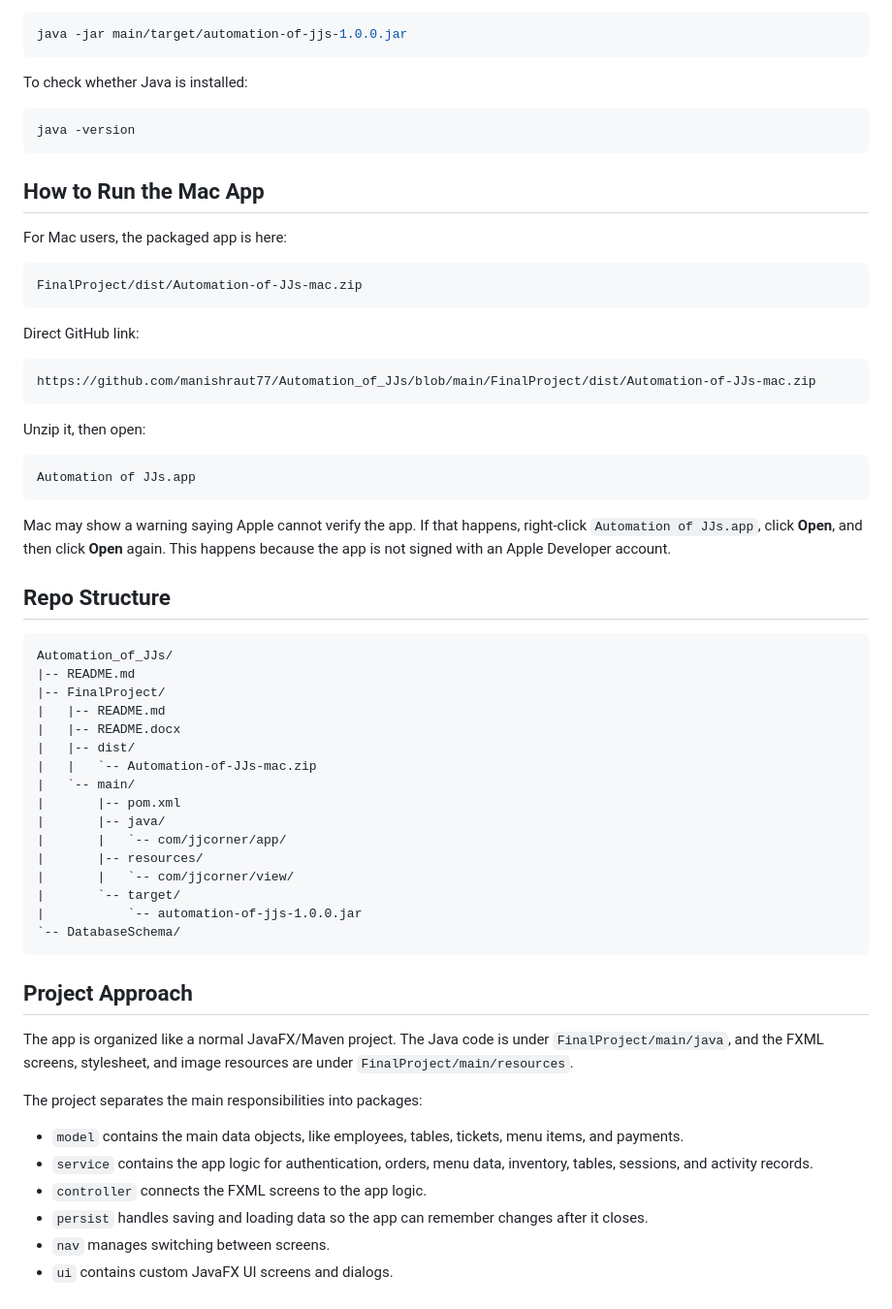
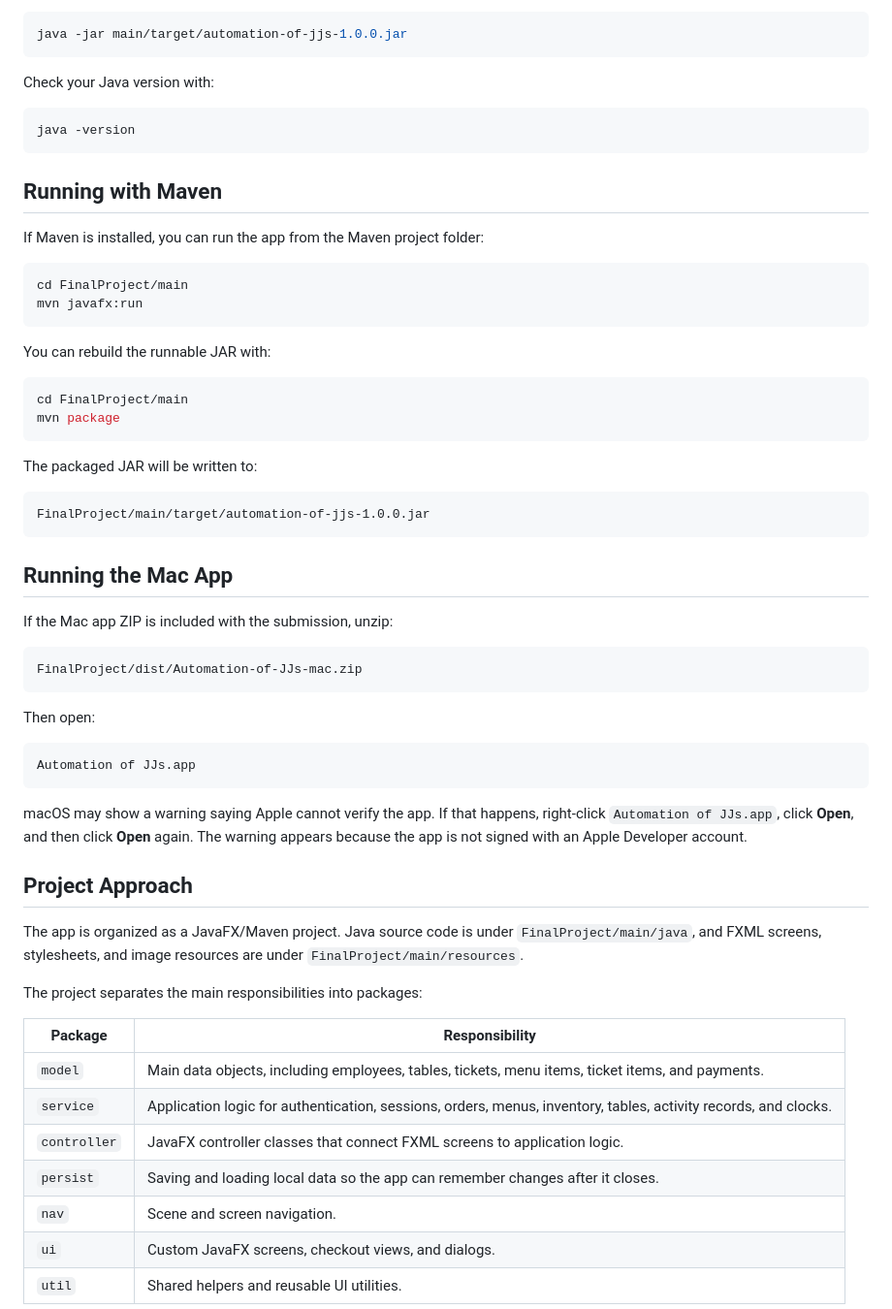
Before and after one commit to manishraut77/Automation_of_JJs, a Markdown page: FinalProject/README.md, the part around one of its changes. Shown at 97% size. Rendered like a GitHub page.

Commit message:
Update project README

````diff
--- a/FinalProject/README.md
+++ b/FinalProject/README.md
@@ -54,65 +53,63 @@ If you are already inside the `FinalProject` folder, run:
 java -jar main/target/automation-of-jjs-1.0.0.jar
 ```
 
-To check whether Java is installed:
+Check your Java version with:
 
 ```bash
 java -version
 ```
 
-## How to Run the Mac App
+## Running with Maven
 
-For Mac users, the packaged app is here:
+If Maven is installed, you can run the app from the Maven project folder:
+
+```bash
+cd FinalProject/main
+mvn javafx:run
+```
+
+You can rebuild the runnable JAR with:
+
+```bash
+cd FinalProject/main
+mvn package
+```
+
+The packaged JAR will be written to:
+
+```text
+FinalProject/main/target/automation-of-jjs-1.0.0.jar
+```
+
+## Running the Mac App
+
+If the Mac app ZIP is included with the submission, unzip:
 
 ```text
 FinalProject/dist/Automation-of-JJs-mac.zip
 ```
 
-Direct GitHub link:
-
-```text
-https://github.com/manishraut77/Automation_of_JJs/blob/main/FinalProject/dist/Automation-of-JJs-mac.zip
-```
-
-Unzip it, then open:
+Then open:
 
 ```text
 Automation of JJs.app
 ```
 
-Mac may show a warning saying Apple cannot verify the app. If that happens, right-click `Automation of JJs.app`, click **Open**, and then click **Open** again. This happens because the app is not signed with an Apple Developer account.
-
-## Repo Structure
-
-```text
-Automation_of_JJs/
-|-- README.md
-|-- FinalProject/
-|   |-- README.md
-|   |-- README.docx
-|   |-- dist/
-|   |   `-- Automation-of-JJs-mac.zip
-|   `-- main/
-|       |-- pom.xml
-|       |-- java/
-|       |   `-- com/jjcorner/app/
-|       |-- resources/
-|       |   `-- com/jjcorner/view/
-|       `-- target/
-|           `-- automation-of-jjs-1.0.0.jar
-`-- DatabaseSchema/
-```
+macOS may show a warning saying Apple cannot verify the app. If that happens, right-click `Automation of JJs.app`, click **Open**, and then click **Open** again. The warning appears because the app is not signed with an Apple Developer account.
 
 ## Project Approach
 
-The app is organized like a normal JavaFX/Maven project. The Java code is under `FinalProject/main/java`, and the FXML screens, stylesheet, and image resources are under `FinalProject/main/resources`.
+The app is organized as a JavaFX/Maven project. Java source code is under `FinalProject/main/java`, and FXML screens, stylesheets, and image resources are under `FinalProject/main/resources`.
 
 The project separates the main responsibilities into packages:
 
-- `model` contains the main data objects, like employees, tables, tickets, menu items, and payments.
-- `service` contains the app logic for authentication, orders, menu data, inventory, tables, sessions, and activity records.
-- `controller` connects the FXML screens to the app logic.
-- `persist` handles saving and loading data so the app can remember changes after it closes.
-- `nav` manages switching between screens.
-- `ui` contains custom JavaFX UI screens and dialogs.
+| Package | Responsibility |
+| --- | --- |
+| `model` | Main data objects, including employees, tables, tickets, menu items, ticket items, and payments. |
+| `service` | Application logic for authentication, sessions, orders, menus, inventory, tables, activity records, and clocks. |
+| `controller` | JavaFX controller classes that connect FXML screens to application logic. |
+| `persist` | Saving and loading local data so the app can remember changes after it closes. |
+| `nav` | Scene and screen navigation. |
+| `ui` | Custom JavaFX screens, checkout views, and dialogs. |
+| `util` | Shared helpers and reusable UI utilities. |
 
````
Also changed, not shown: other parts of FinalProject/README.md (+47 -8 lines).
